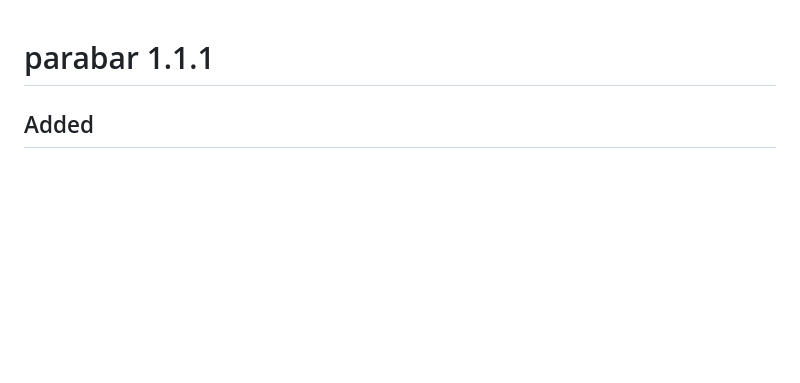
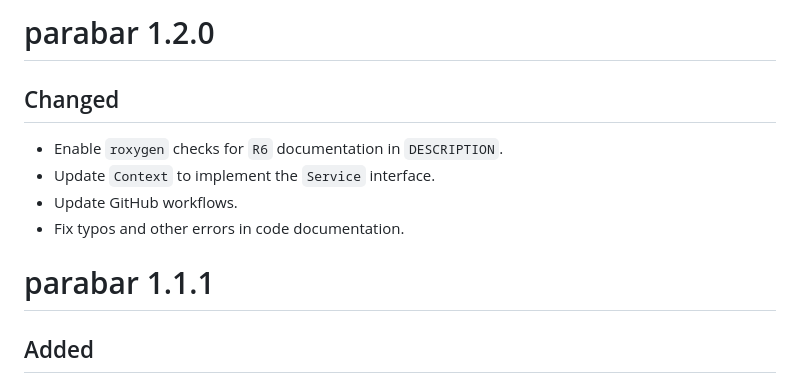
Before and after one commit to mihaiconstantin/parabar, a Markdown page: NEWS.md, the part around the change. Rendered like a GitHub page; blank space fills up the shorter version.

Commit message:
Docs: add changes to `NEWS`

```diff
--- a/NEWS.md
+++ b/NEWS.md
@@ -1,3 +1,11 @@
+# parabar 1.2.0
+
+## Changed
+- Enable `roxygen` checks for `R6` documentation in `DESCRIPTION`.
+- Update `Context` to implement the `Service` interface.
+- Update GitHub workflows.
+- Fix typos and other errors in code documentation.
+
 # parabar 1.1.1
 
 ## Added
```
